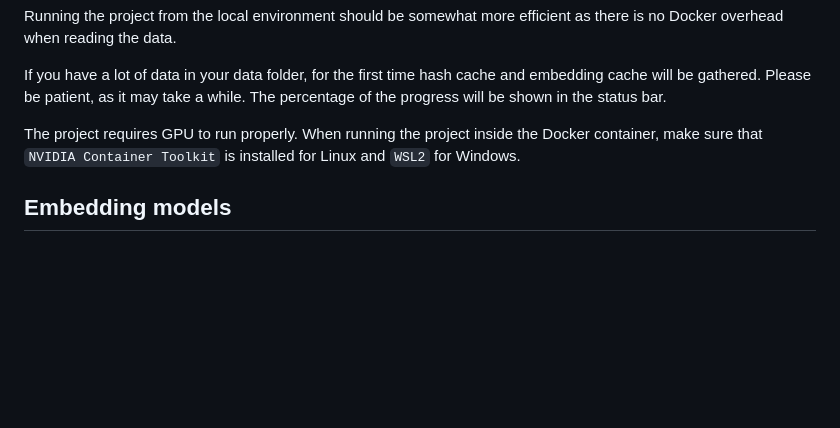
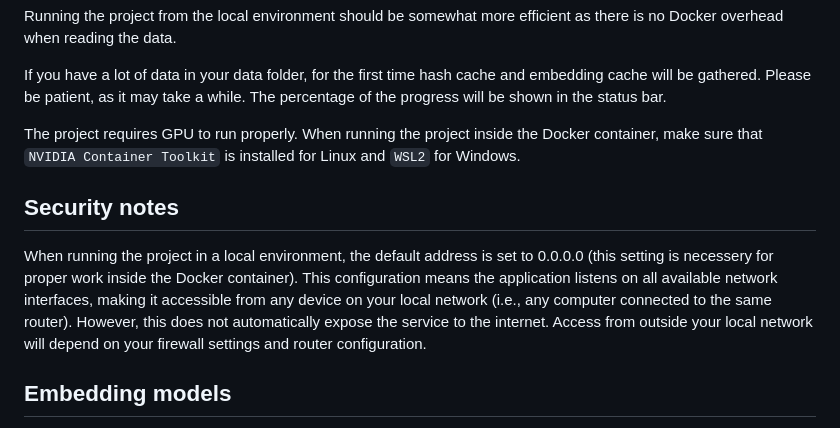
Before and after one commit to volotat/Anagnorisis, a Markdown page: README.md, the part around the change. GitHub-like rendering; blank space fills up the shorter version.

```diff
--- a/README.md
+++ b/README.md
@@ -89,6 +89,9 @@ If you have a lot of data in your data folder, for the first time hash cache and
 
 The project requires GPU to run properly. When running the project inside the Docker container, make sure that `NVIDIA Container Toolkit` is installed for Linux and `WSL2` for Windows.
 
+## Security notes
+When running the project in a local environment, the default address is set to 0.0.0.0 (this setting is necessery for proper work inside the Docker container). This configuration means the application listens on all available network interfaces, making it accessible from any device on your local network (i.e., any computer connected to the same router). However, this does not automatically expose the service to the internet. Access from outside your local network will depend on your firewall settings and router configuration.
+
 ## Embedding models
 To make audio and visual search possible the project uses these models:
 [LAION-AI/CLAP](https://github.com/LAION-AI/CLAP)
```
